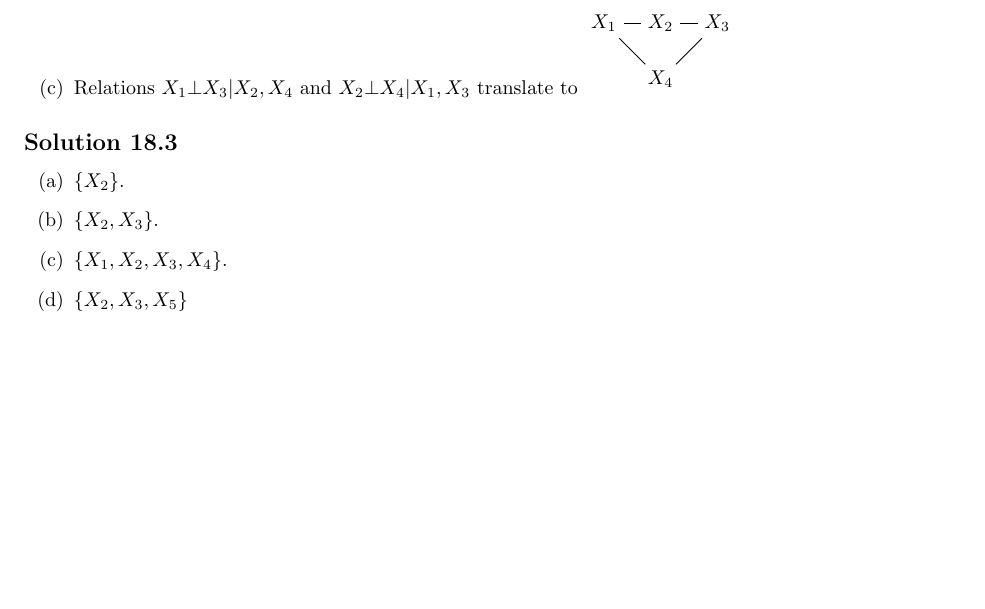
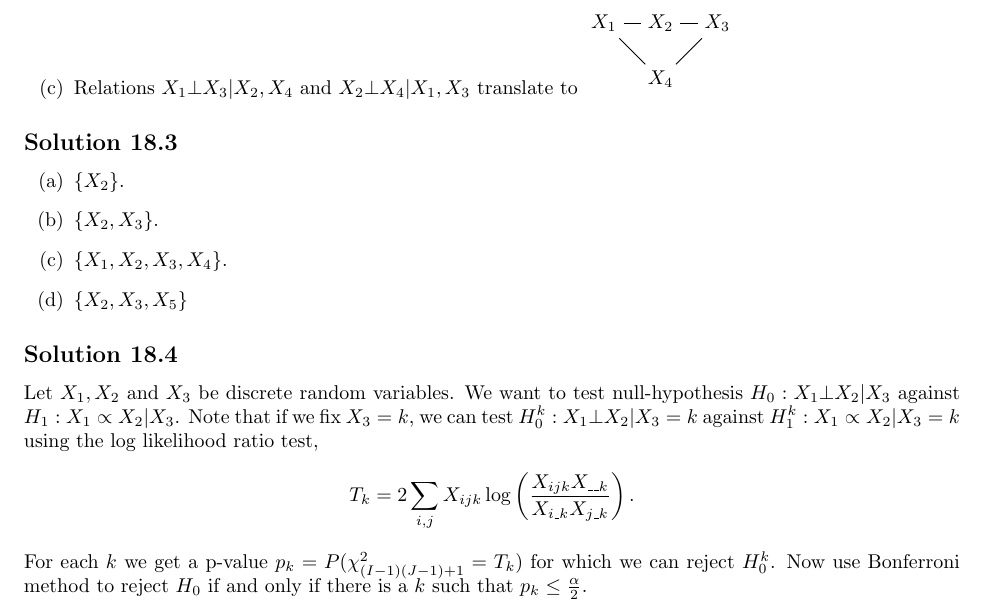
Before and after one commit to noudald/all-of-statistics, a LaTeX document (main.tex, which reads ch18.tex): part of page 65 of 65, cut so that both start at the same text, the shorter picture padded with empty space. Compiled offline with pdfLaTeX.

Commit message:
Solution 18.4

```diff
--- a/ch18.tex
+++ b/ch18.tex
@@ -66,3 +66,15 @@
     \item[(c)] $\{X_1, X_2, X_3, X_4\}$.
     \item[(d)] $\{X_2, X_3, X_5\}$
 \end{itemize}
+
+
+\subsection*{Solution 18.4}
+
+Let $X_1, X_2$ and $X_3$ be discrete random variables.
+We want to test null-hypothesis $H_0: X_1 \bot X_2 | X_3$ against $H_1: X_1 \propto X_2 | X_3$.
+Note that if we fix $X_3 = k$, we can test $H_0^{k}: X_1 \bot X_2 | X_3 = k$ against $H_1^{k}: X_1 \propto X_2 | X_3 = k$ using the log likelihood ratio test,
+\begin{equation*}
+    T_k = 2 \sum_{i, j} X_{ijk} \log\left(\frac{X_{ijk} X_{\_\_k}}{X_{i\_k} X_{j\_k}}\right).
+\end{equation*}
+For each $k$ we get a p-value $p_k = P(\chi^2_{(I-1)(J-1) + 1} = T_k)$ for which we can reject $H_0^{k}$.
+Now use Bonferroni method to reject $H_0$ if and only if there is a $k$ such that $p_k \leq \frac{\alpha}{2}$.
```
